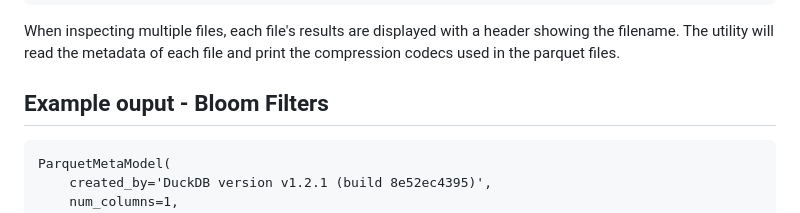
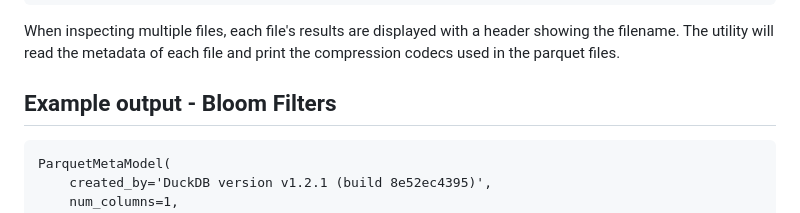
Before and after one commit to MiguelElGallo/iparq, a Markdown page: README.md, the part around the change. Rendered like a GitHub page.

Commit message:
Fix typo in README

````diff
--- a/README.md
+++ b/README.md
@@ -116,7 +116,7 @@ iparq inspect important.parquet temp_*.parquet
 
 When inspecting multiple files, each file's results are displayed with a header showing the filename. The utility will read the metadata of each file and print the compression codecs used in the parquet files.
 
-## Example ouput - Bloom Filters
+## Example output - Bloom Filters
 
 ```log
 ParquetMetaModel(
````
